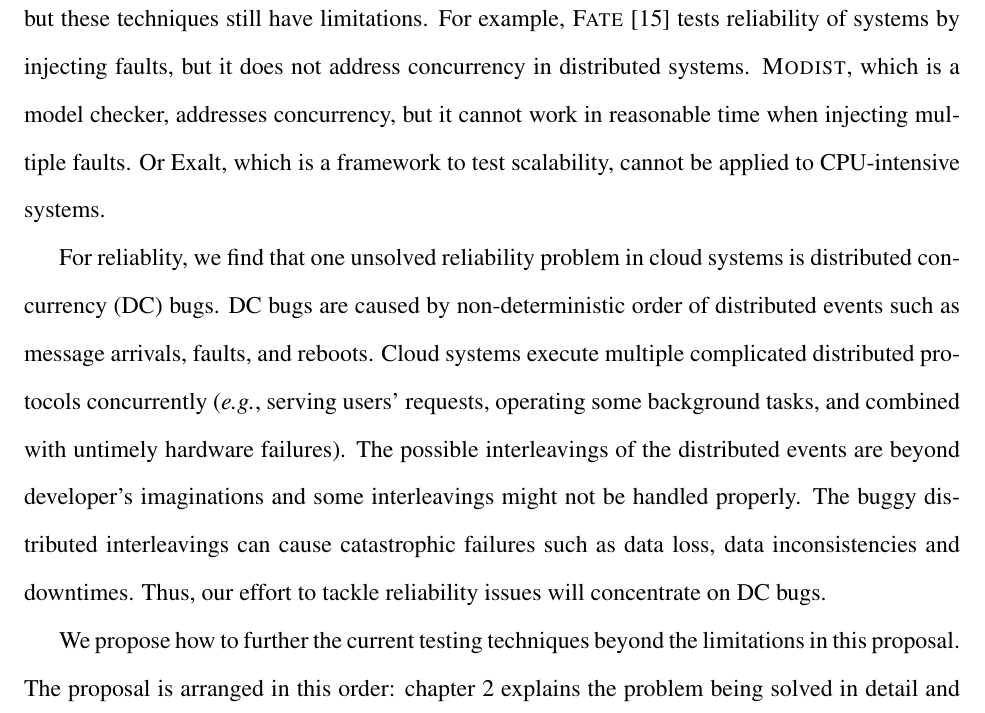
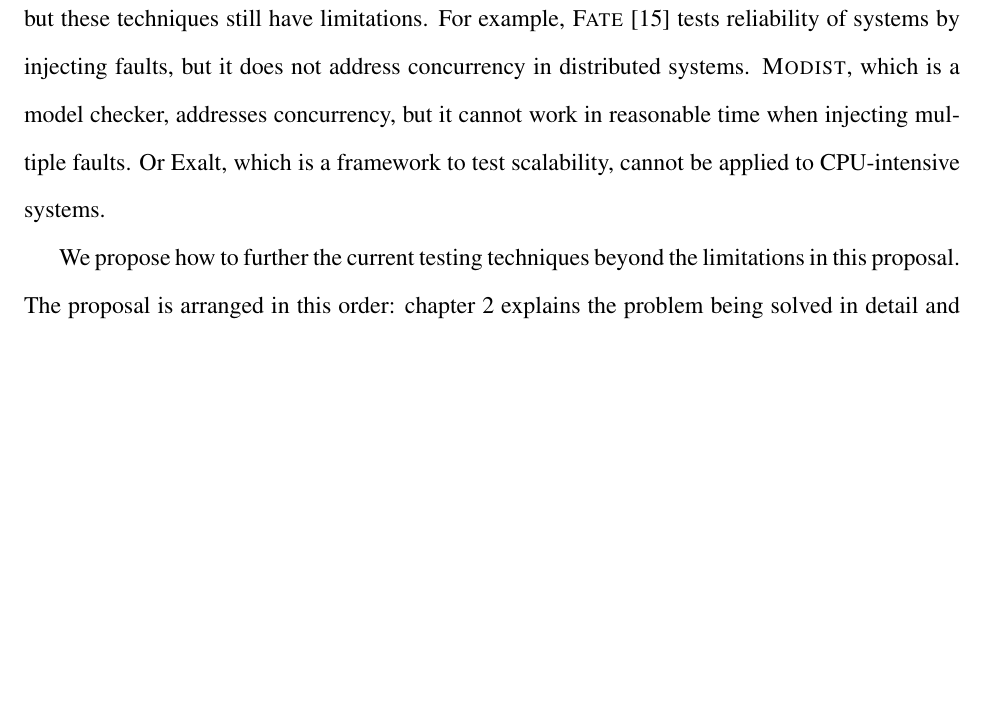
Before and after one commit to tanakorn/dissertation, a LaTeX thesis (main.tex, which reads intro-intro.tex): part of page 7 of 19, cut so that both start at the same text, the shorter picture padded with empty space. Compiled offline with pdfLaTeX.

Commit message:
Remove dc bug from introduction

```diff
--- a/intro-intro.tex
+++ b/intro-intro.tex
@@ -50,17 +50,6 @@ injecting faults, but it does not address concurrency in distributed systems.
 reasonable time when injecting multiple faults. Or Exalt, which is a framework
 to test scalability, cannot be applied to CPU-intensive systems.
 
-For reliablity, we find that one unsolved reliability problem in cloud systems
-is distributed concurrency (DC) bugs. DC bugs are caused  by non-deterministic
-order of distributed events such as message arrivals, faults, and reboots. Cloud
-systems execute multiple complicated distributed protocols concurrently (\eg,
-serving users' requests, operating some background tasks, and combined with
-untimely hardware failures). The possible interleavings of the distributed
-events are beyond developer's imaginations and some interleavings might not be
-handled properly. The buggy distributed interleavings can cause catastrophic
-failures such as data loss, data inconsistencies and downtimes. Thus, our effort
-to tackle reliability issues will concentrate on DC bugs.
-
 We propose how to further the current testing techniques beyond the limitations
 in this proposal. The proposal is arranged in this order: chapter \ref{chp-bg}
 explains the problem being solved in detail and discusses related work, chapter
```
